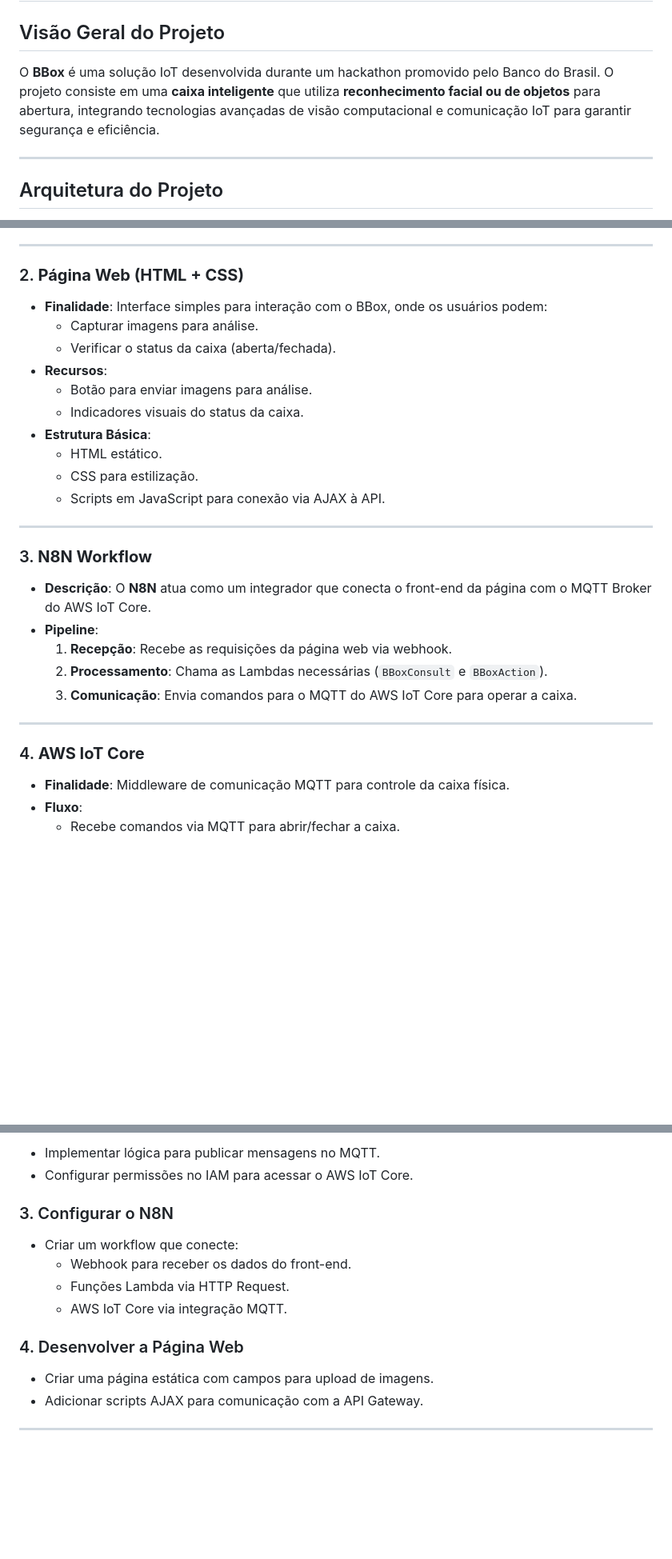
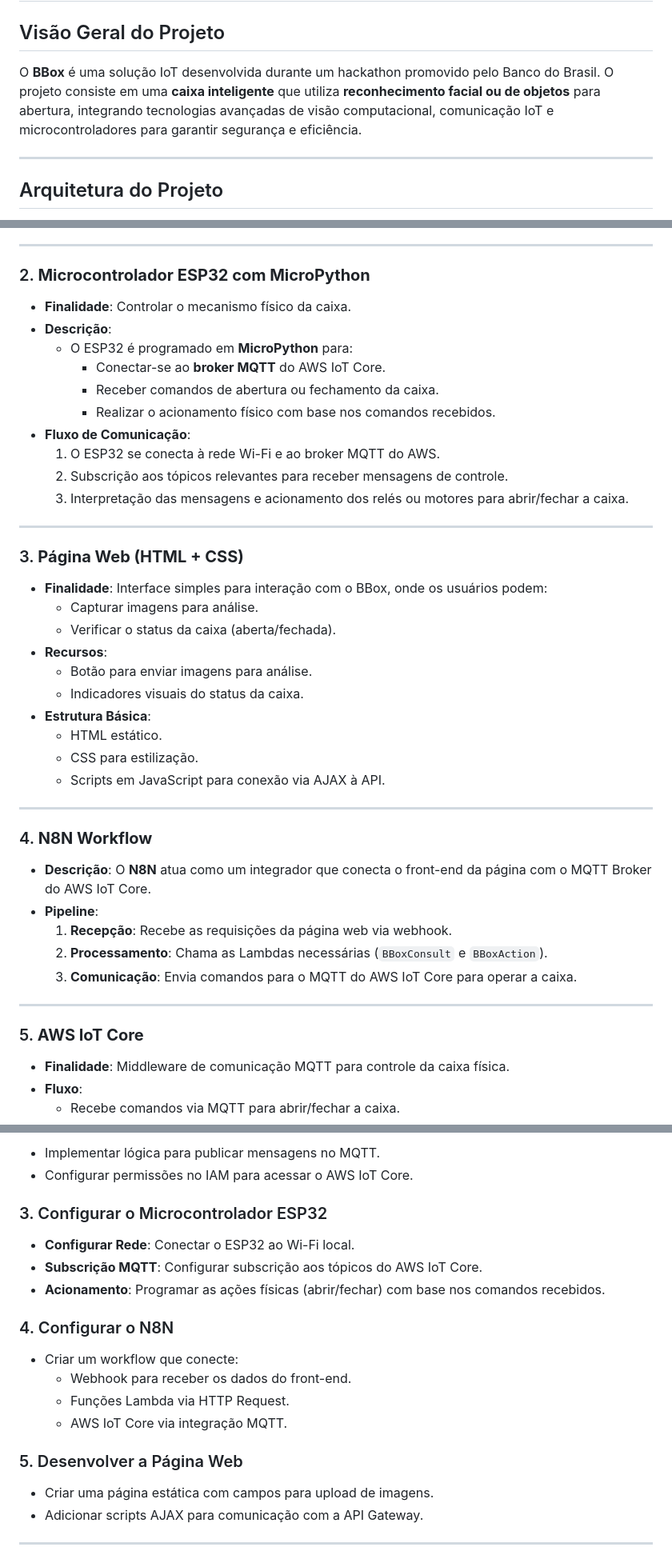
Before and after one commit to rogerin/hackathon-bb, a Markdown page: readme.md, 3 parts joined by grey strips. Shown at 80% size. Drawn GitHub-style; blank space fills up the shorter version.

```diff
--- a/readme.md
+++ b/readme.md
@@ -1,7 +1,7 @@
 # Documentação do Projeto BBox
 
 ## Visão Geral do Projeto
-O **BBox** é uma solução IoT desenvolvida durante um hackathon promovido pelo Banco do Brasil. O projeto consiste em uma **caixa inteligente** que utiliza **reconhecimento facial ou de objetos** para abertura, integrando tecnologias avançadas de visão computacional e comunicação IoT para garantir segurança e eficiência.
+O **BBox** é uma solução IoT desenvolvida durante um hackathon promovido pelo Banco do Brasil. O projeto consiste em uma **caixa inteligente** que utiliza **reconhecimento facial ou de objetos** para abertura, integrando tecnologias avançadas de visão computacional, comunicação IoT e microcontroladores para garantir segurança e eficiência.
 
 ---
 
@@ -24,7 +24,21 @@ O projeto é composto pelos seguintes componentes principais:
 
 ---
 
-### 2. **Página Web (HTML + CSS)**
+### 2. **Microcontrolador ESP32 com MicroPython**
+- **Finalidade**: Controlar o mecanismo físico da caixa.
+- **Descrição**:
+  - O ESP32 é programado em **MicroPython** para:
+    - Conectar-se ao **broker MQTT** do AWS IoT Core.
+    - Receber comandos de abertura ou fechamento da caixa.
+    - Realizar o acionamento físico com base nos comandos recebidos.
+- **Fluxo de Comunicação**:
+  1. O ESP32 se conecta à rede Wi-Fi e ao broker MQTT do AWS.
+  2. Subscrição aos tópicos relevantes para receber mensagens de controle.
+  3. Interpretação das mensagens e acionamento dos relés ou motores para abrir/fechar a caixa.
+
+---
+
+### 3. **Página Web (HTML + CSS)**
 - **Finalidade**: Interface simples para interação com o BBox, onde os usuários podem:
   - Capturar imagens para análise.
   - Verificar o status da caixa (aberta/fechada).
@@ -38,7 +52,7 @@ O projeto é composto pelos seguintes componentes principais:
 
 ---
 
-### 3. **N8N Workflow**
+### 4. **N8N Workflow**
 - **Descrição**: O **N8N** atua como um integrador que conecta o front-end da página com o MQTT Broker do AWS IoT Core.
 - **Pipeline**:
   1. **Recepção**: Recebe as requisições da página web via webhook.
@@ -47,7 +61,7 @@ O projeto é composto pelos seguintes componentes principais:
 
 ---
 
-### 4. **AWS IoT Core**
+### 5. **AWS IoT Core**
 - **Finalidade**: Middleware de comunicação MQTT para controle da caixa física.
 - **Fluxo**:
   - Recebe comandos via MQTT para abrir/fechar a caixa.
@@ -100,13 +119,18 @@ O projeto é composto pelos seguintes componentes principais:
 - Implementar lógica para publicar mensagens no MQTT.
 - Configurar permissões no IAM para acessar o AWS IoT Core.
 
-### 3. Configurar o N8N
+### 3. Configurar o Microcontrolador ESP32
+- **Configurar Rede**: Conectar o ESP32 ao Wi-Fi local.
+- **Subscrição MQTT**: Configurar subscrição aos tópicos do AWS IoT Core.
+- **Acionamento**: Programar as ações físicas (abrir/fechar) com base nos comandos recebidos.
+
+### 4. Configurar o N8N
 - Criar um workflow que conecte:
   - Webhook para receber os dados do front-end.
   - Funções Lambda via HTTP Request.
   - AWS IoT Core via integração MQTT.
 
-### 4. Desenvolver a Página Web
+### 5. Desenvolver a Página Web
 - Criar uma página estática com campos para upload de imagens.
 - Adicionar scripts AJAX para comunicação com a API Gateway.
 
```
Also changed, not shown: other parts of readme.md (+11 -0 lines).
